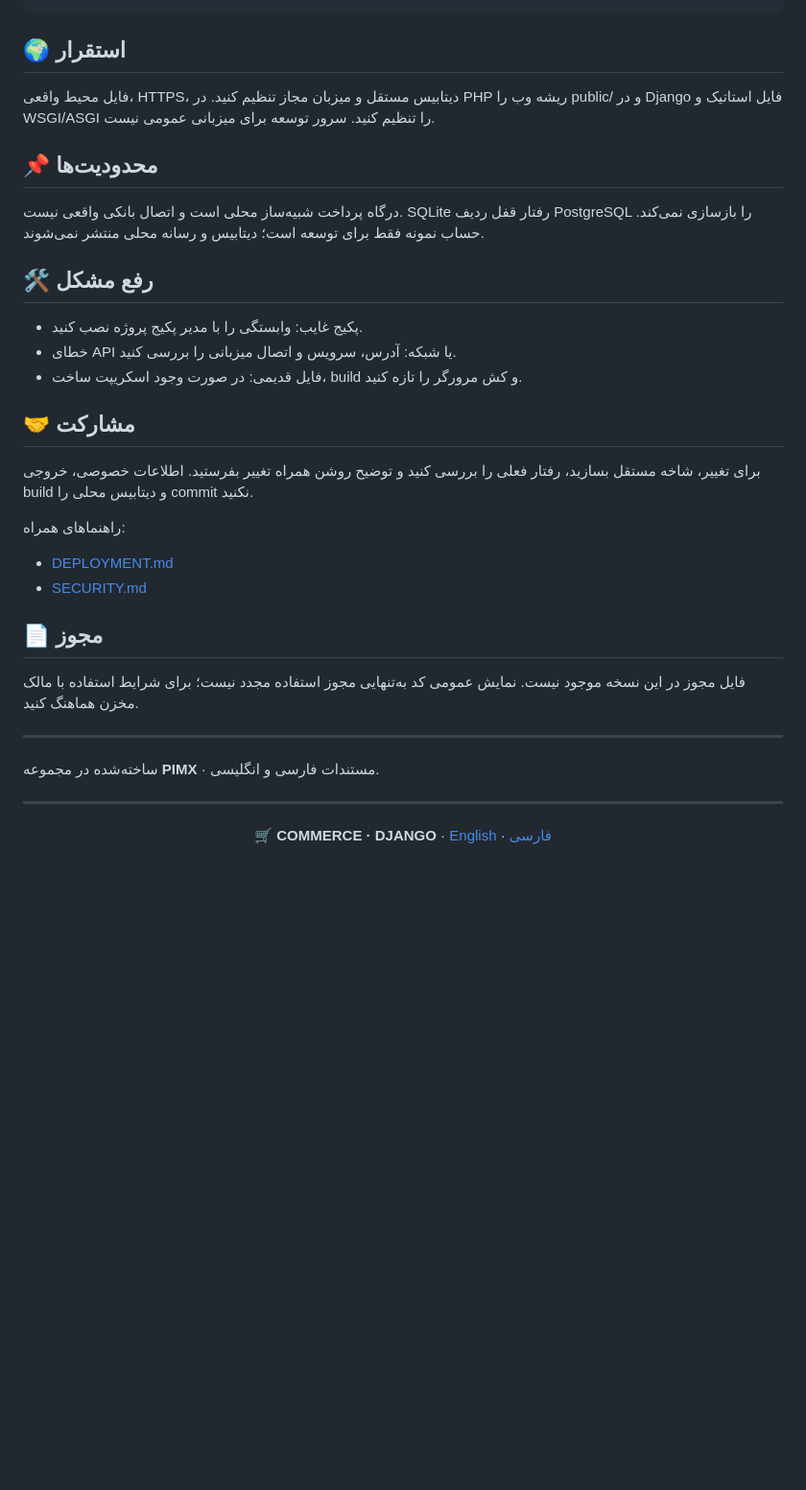
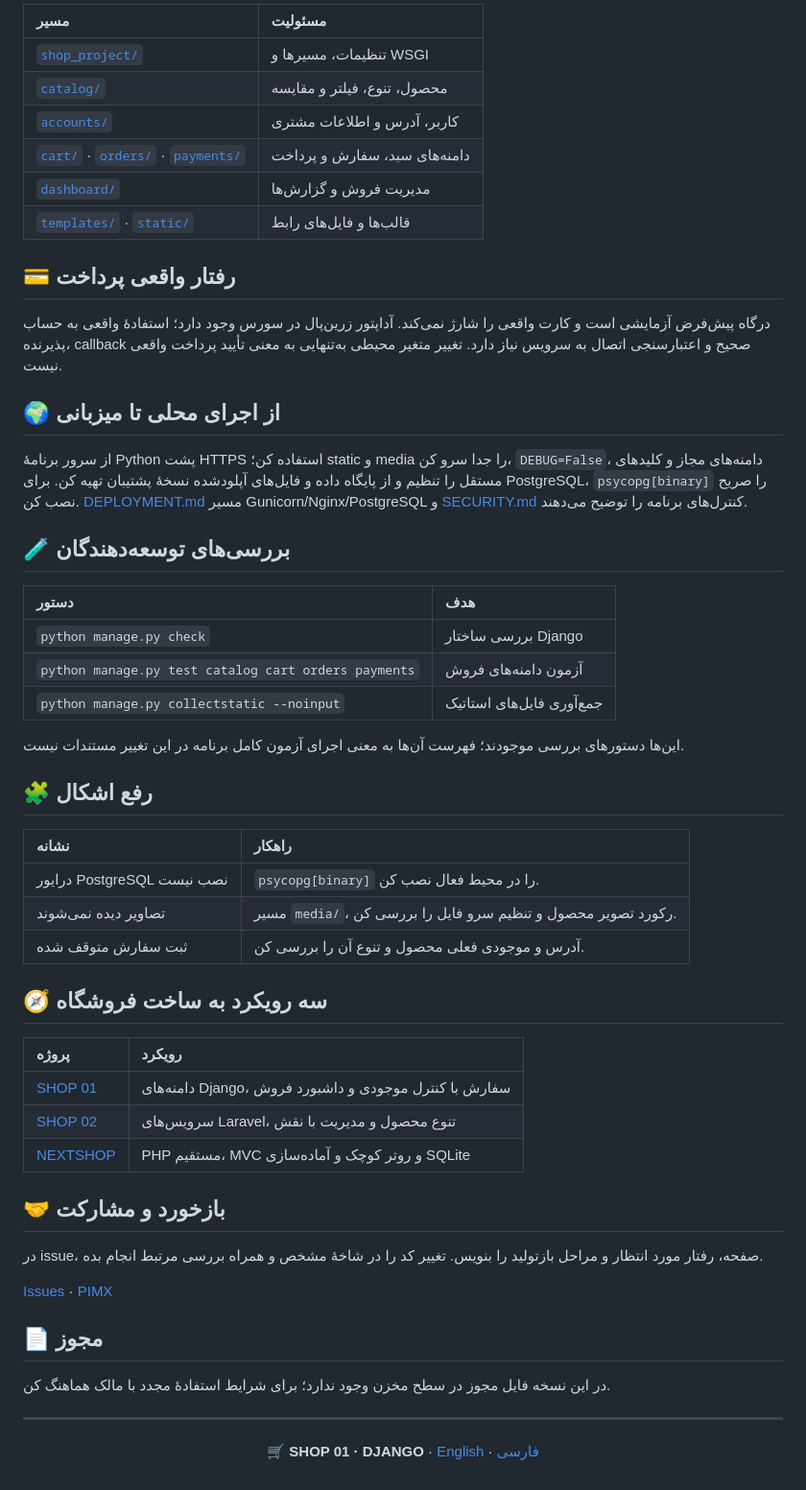
Before and after one commit to MOHAMMADREZAABEDINPOOR/shop, a Markdown page: README.fa.md, the part around one of its changes. Shown at 96% size. Drawn GitHub-style; blank space fills up the shorter version.

```diff
--- a/README.fa.md
+++ b/README.fa.md
@@ -137,9 +124,16 @@ python manage.py test
 
 </div>
 
-<a id="استقرار"></a>
+| مسیر | مسئولیت |
+|:---|:---|
+| [`shop_project/`](shop_project/) | تنظیمات، مسیرها و WSGI |
+| [`catalog/`](catalog/) | محصول، تنوع، فیلتر و مقایسه |
+| [`accounts/`](accounts/) | کاربر، آدرس و اطلاعات مشتری |
+| [`cart/`](cart/) · [`orders/`](orders/) · [`payments/`](payments/) | دامنه‌های سبد، سفارش و پرداخت |
+| [`dashboard/`](dashboard/) | مدیریت فروش و گزارش‌ها |
+| [`templates/`](templates/) · [`static/`](static/) | قالب‌ها و فایل‌های رابط |
 
-## 🌍 استقرار
+## 💳 رفتار واقعی پرداخت
 
-فایل محیط واقعی، HTTPS، دیتابیس مستقل و میزبان مجاز تنظیم کنید. در PHP ریشه وب را public/ و در Django فایل استاتیک و WSGI/ASGI را تنظیم کنید. سرور توسعه برای میزبانی عمومی نیست.
+درگاه پیش‌فرض آزمایشی است و کارت واقعی را شارژ نمی‌کند. آداپتور زرین‌پال در سورس وجود دارد؛ استفادهٔ واقعی به حساب پذیرنده، callback صحیح و اعتبارسنجی اتصال به سرویس نیاز دارد. تغییر متغیر محیطی به‌تنهایی به معنی تأیید پرداخت واقعی نیست.
 
@@ -147,42 +141,49 @@ python manage.py test
 
-## 📌 محدودیت‌ها
+## 🌍 از اجرای محلی تا میزبانی
 
-درگاه پرداخت شبیه‌ساز محلی است و اتصال بانکی واقعی نیست. SQLite رفتار قفل ردیف PostgreSQL را بازسازی نمی‌کند. حساب نمونه فقط برای توسعه است؛ دیتابیس و رسانه محلی منتشر نمی‌شوند.
+از سرور برنامهٔ Python پشت HTTPS استفاده کن؛ static و media را جدا سرو کن، `DEBUG=False`، دامنه‌های مجاز و کلیدهای مستقل را تنظیم و از پایگاه داده و فایل‌های آپلودشده نسخهٔ پشتیبان تهیه کن. برای PostgreSQL، `psycopg[binary]` را صریح نصب کن. [DEPLOYMENT.md](DEPLOYMENT.md) مسیر Gunicorn/Nginx/PostgreSQL و [SECURITY.md](SECURITY.md) کنترل‌های برنامه را توضیح می‌دهند.
 
-<a id="رفع-مشکل"></a>
+## 🧪 بررسی‌های توسعه‌دهندگان
 
-## 🛠️ رفع مشکل
+| دستور | هدف |
+|:---|:---|
+| `python manage.py check` | بررسی ساختار Django |
+| `python manage.py test catalog cart orders payments` | آزمون دامنه‌های فروش |
+| `python manage.py collectstatic --noinput` | جمع‌آوری فایل‌های استاتیک |
 
-- پکیج غایب: وابستگی را با مدیر پکیج پروژه نصب کنید.
-- خطای API یا شبکه: آدرس، سرویس و اتصال میزبانی را بررسی کنید.
-- فایل قدیمی: در صورت وجود اسکریپت ساخت، build و کش مرورگر را تازه کنید.
+این‌ها دستورهای بررسی موجودند؛ فهرست آن‌ها به معنی اجرای آزمون کامل برنامه در این تغییر مستندات نیست.
 
-<a id="مشارکت"></a>
+## 🧩 رفع اشکال
 
-## 🤝 مشارکت
+| نشانه | راهکار |
+|:---|:---|
+| درایور PostgreSQL نصب نیست | `psycopg[binary]` را در محیط فعال نصب کن. |
+| تصاویر دیده نمی‌شوند | مسیر `media/`، رکورد تصویر محصول و تنظیم سرو فایل را بررسی کن. |
+| ثبت سفارش متوقف شده | آدرس و موجودی فعلی محصول و تنوع آن را بررسی کن. |
 
-برای تغییر، شاخه مستقل بسازید، رفتار فعلی را بررسی کنید و توضیح روشن همراه تغییر بفرستید. اطلاعات خصوصی، خروجی build و دیتابیس محلی را commit نکنید.
+## 🧭 سه رویکرد به ساخت فروشگاه
 
-راهنماهای همراه:
+| پروژه | رویکرد |
+|:---|:---|
+| [SHOP 01](https://github.com/MOHAMMADREZAABEDINPOOR/shop) | دامنه‌های Django، سفارش با کنترل موجودی و داشبورد فروش |
+| [SHOP 02](https://github.com/MOHAMMADREZAABEDINPOOR/shop2) | سرویس‌های Laravel، تنوع محصول و مدیریت با نقش |
+| [NEXTSHOP](https://github.com/MOHAMMADREZAABEDINPOOR/shop3) | PHP مستقیم، MVC و روتر کوچک و آماده‌سازی SQLite |
 
-- [DEPLOYMENT.md](DEPLOYMENT.md)
-- [SECURITY.md](SECURITY.md)
+## 🤝 بازخورد و مشارکت
 
-<a id="مجوز"></a>
+در issue، صفحه، رفتار مورد انتظار و مراحل بازتولید را بنویس. تغییر کد را در شاخهٔ مشخص و همراه بررسی مرتبط انجام بده.
+
+[Issues](https://github.com/MOHAMMADREZAABEDINPOOR/shop/issues) · [PIMX](https://github.com/MOHAMMADREZAABEDINPOOR)
 
 ## 📄 مجوز
 
-فایل مجوز در این نسخه موجود نیست. نمایش عمومی کد به‌تنهایی مجوز استفاده مجدد نیست؛ برای شرایط استفاده با مالک مخزن هماهنگ کنید.
-
----
-
-ساخته‌شده در مجموعه **PIMX** · مستندات فارسی و انگلیسی.
+در این نسخه فایل مجوز در سطح مخزن وجود ندارد؛ برای شرایط استفادهٔ مجدد با مالک هماهنگ کن.
 
 ---
 
 <div align="center">
 
-🛒 **COMMERCE · DJANGO** · [English](README.md) · [فارسی](README.fa.md)
+🛒 **SHOP 01 · DJANGO** · [English](README.md) · [فارسی](README.fa.md)
 
 </div>
 
```
Also changed, not shown: other parts of README.fa.md (+74 -87 lines), README.md (+110 -109 lines).
